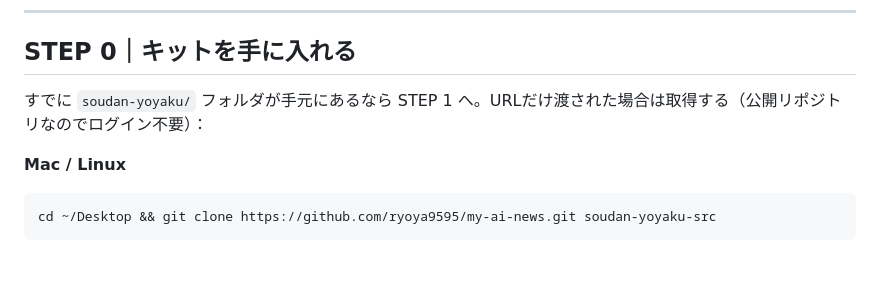
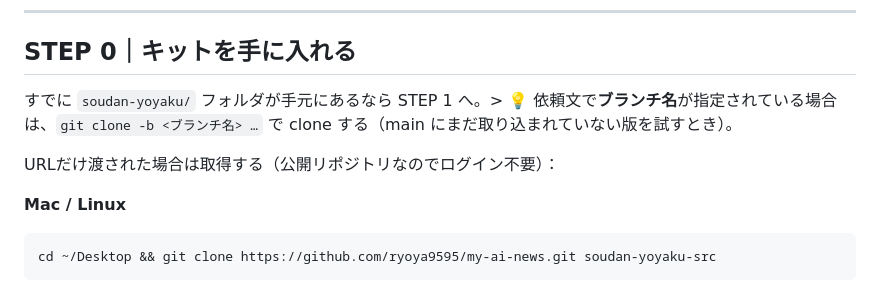
Before and after one commit to ryoya9595/my-ai-news, a Markdown page: soudan-yoyaku/導入手順_ClaudeCodeに読ませる.md, the part around the change. Drawn GitHub-style; blank space fills up the shorter version.

````diff
--- a/soudan-yoyaku/導入手順_ClaudeCodeに読ませる.md
+++ b/soudan-yoyaku/導入手順_ClaudeCodeに読ませる.md
@@ -22,7 +22,9 @@
 
 ## STEP 0｜キットを手に入れる
 
-すでに `soudan-yoyaku/` フォルダが手元にあるなら STEP 1 へ。URLだけ渡された場合は取得する（公開リポジトリなのでログイン不要）：
+すでに `soudan-yoyaku/` フォルダが手元にあるなら STEP 1 へ。> 💡 依頼文で**ブランチ名**が指定されている場合は、`git clone -b <ブランチ名> …` で clone する（main にまだ取り込まれていない版を試すとき）。
+
+URLだけ渡された場合は取得する（公開リポジトリなのでログイン不要）：
 
 **Mac / Linux**
 ```
````
Also changed, not shown: dm-watch/導入手順_ClaudeCodeに読ませる.md (+2 -0 lines).
